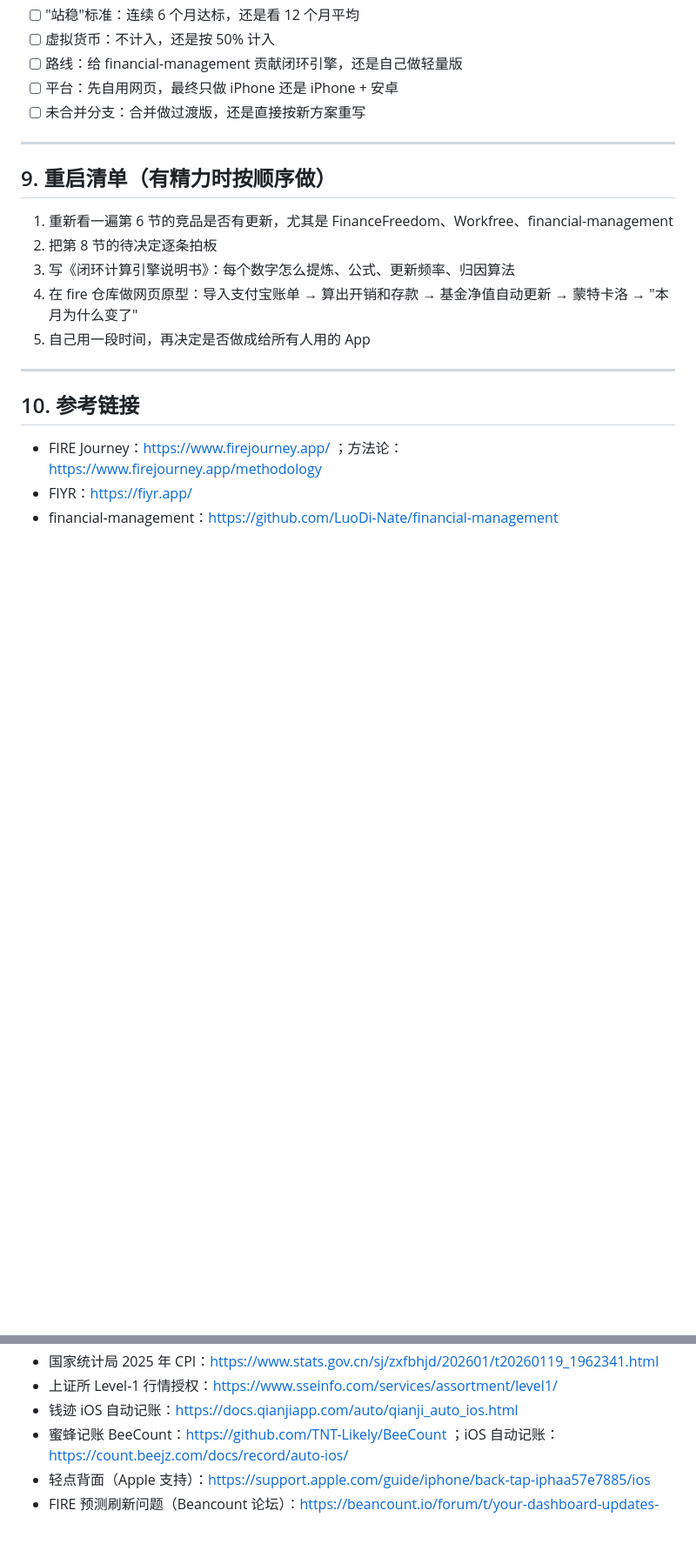
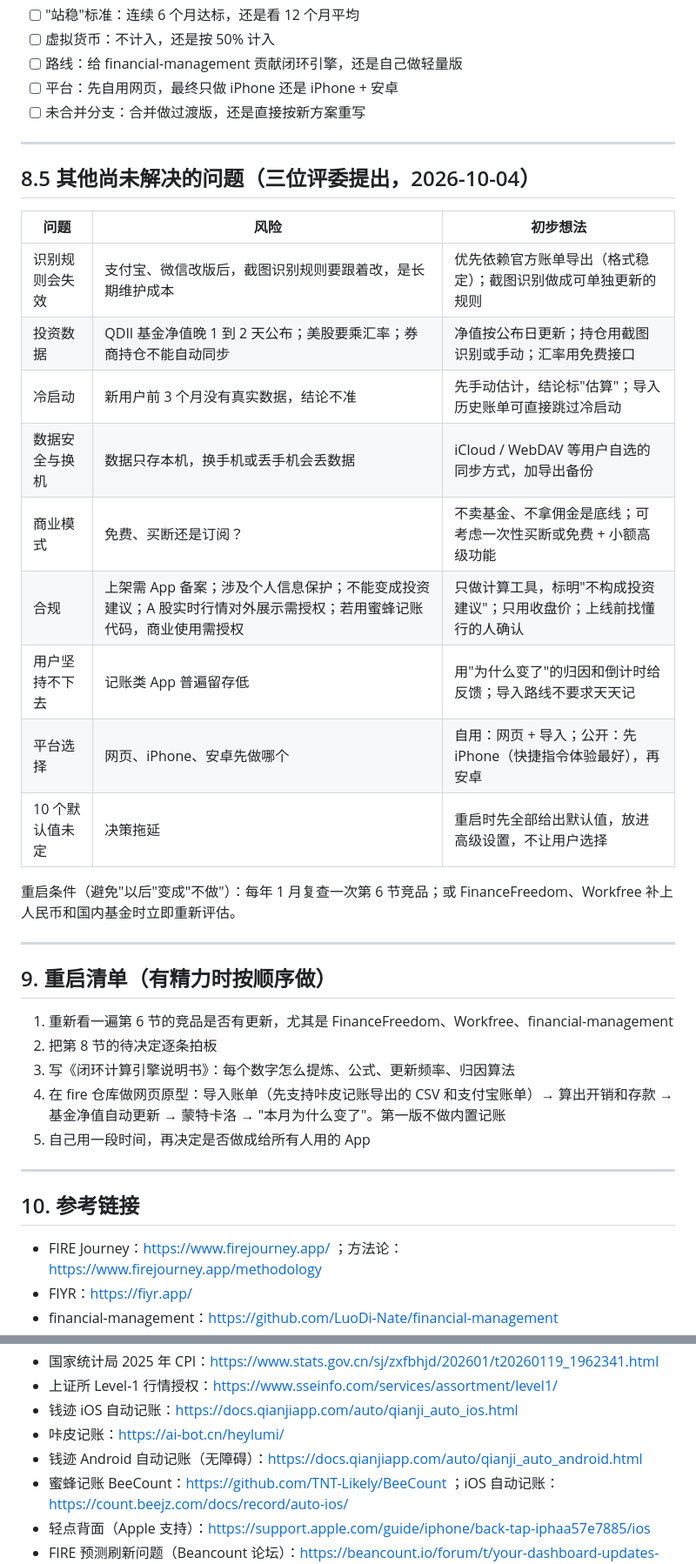
Before and after one commit to andy-sherlock/fire, a Markdown page: docs/fire-closed-loop-plan.md, 2 parts joined by grey strips. Shown at 87% size. Drawn GitHub-style; blank space fills up the shorter version.

Commit message:
docs: 补充记账取舍、跨平台记账方式和其他待解决问题
Co-Authored-By: Claude Opus 5.5 <noreply@anthropic.com>
Claude-Session: https://claude.ai/code/session_017yjcTJvFnZSU1JUrAdDrdG

```diff
--- a/docs/fire-closed-loop-plan.md
+++ b/docs/fire-closed-loop-plan.md
@@ -175,12 +211,30 @@ FIRE Journey 的改进做法：每次**连续抽 5 年**的历史数据，保留
 
 ---
 
+## 8.5 其他尚未解决的问题（三位评委提出，2026-10-04）
+
+| 问题 | 风险 | 初步想法 |
+| --- | --- | --- |
+| 识别规则会失效 | 支付宝、微信改版后，截图识别规则要跟着改，是长期维护成本 | 优先依赖官方账单导出（格式稳定）；截图识别做成可单独更新的规则 |
+| 投资数据 | QDII 基金净值晚 1 到 2 天公布；美股要乘汇率；券商持仓不能自动同步 | 净值按公布日更新；持仓用截图识别或手动；汇率用免费接口 |
+| 冷启动 | 新用户前 3 个月没有真实数据，结论不准 | 先手动估计，结论标"估算"；导入历史账单可直接跳过冷启动 |
+| 数据安全与换机 | 数据只存本机，换手机或丢手机会丢数据 | iCloud / WebDAV 等用户自选的同步方式，加导出备份 |
+| 商业模式 | 免费、买断还是订阅？ | 不卖基金、不拿佣金是底线；可考虑一次性买断或免费 + 小额高级功能 |
+| 合规 | 上架需 App 备案；涉及个人信息保护；不能变成投资建议；A 股实时行情对外展示需授权；若用蜜蜂记账代码，商业使用需授权 | 只做计算工具，标明"不构成投资建议"；只用收盘价；上线前找懂行的人确认 |
+| 用户坚持不下去 | 记账类 App 普遍留存低 | 用"为什么变了"的归因和倒计时给反馈；导入路线不要求天天记 |
+| 平台选择 | 网页、iPhone、安卓先做哪个 | 自用：网页 + 导入；公开：先 iPhone（快捷指令体验最好），再安卓 |
+| 10 个默认值未定 | 决策拖延 | 重启时先全部给出默认值，放进高级设置，不让用户选择 |
+
+重启条件（避免"以后"变成"不做"）：每年 1 月复查一次第 6 节竞品；或 FinanceFreedom、Workfree 补上人民币和国内基金时立即重新评估。
+
+---
+
 ## 9. 重启清单（有精力时按顺序做）
 
 1. 重新看一遍第 6 节的竞品是否有更新，尤其是 FinanceFreedom、Workfree、financial-management
 2. 把第 8 节的待决定逐条拍板
 3. 写《闭环计算引擎说明书》：每个数字怎么提炼、公式、更新频率、归因算法
-4. 在 fire 仓库做网页原型：导入支付宝账单 → 算出开销和存款 → 基金净值自动更新 → 蒙特卡洛 → "本月为什么变了"
+4. 在 fire 仓库做网页原型：导入账单（先支持咔皮记账导出的 CSV 和支付宝账单）→ 算出开销和存款 → 基金净值自动更新 → 蒙特卡洛 → "本月为什么变了"。第一版不做内置记账
 5. 自己用一段时间，再决定是否做成给所有人用的 App
 
 ---
@@ -199,6 +253,8 @@ FIRE Journey 的改进做法：每次**连续抽 5 年**的历史数据，保留
 - 国家统计局 2025 年 CPI：https://www.stats.gov.cn/sj/zxfbhjd/202601/t20260119_1962341.html
 - 上证所 Level-1 行情授权：https://www.sseinfo.com/services/assortment/level1/
 - 钱迹 iOS 自动记账：https://docs.qianjiapp.com/auto/qianji_auto_ios.html
+- 咔皮记账：https://ai-bot.cn/heylumi/
+- 钱迹 Android 自动记账（无障碍）：https://docs.qianjiapp.com/auto/qianji_auto_android.html
 - 蜜蜂记账 BeeCount：https://github.com/TNT-Likely/BeeCount ；iOS 自动记账：https://count.beejz.com/docs/record/auto-ios/
 - 轻点背面（Apple 支持）：https://support.apple.com/guide/iphone/back-tap-iphaa57e7885/ios
 - FIRE 预测刷新问题（Beancount 论坛）：https://beancount.io/forum/t/your-dashboard-updates-monthly-your-data-changes-daily-the-fire-projection-refresh-problem/4156
```
Also changed, not shown: other parts of docs/fire-closed-loop-plan.md (+36 -0 lines).
